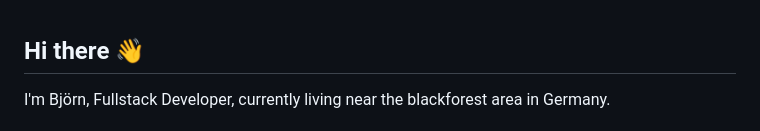
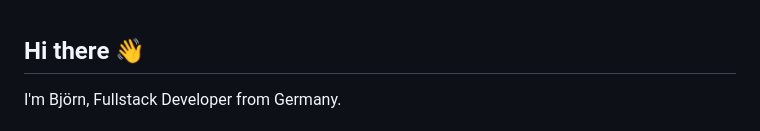
Before and after one commit to terijaki/terijaki, a Markdown page: README.md, the part around one of its changes. Rendered like a GitHub page.

```diff
--- a/README.md
+++ b/README.md
@@ -1,3 +1,3 @@
 <h2>Hi there 👋</h2>
-<p>I'm Björn, Fullstack Developer, currently living near the blackforest area in Germany.</p>
+<p>I'm Björn, Fullstack Developer from Germany.</p>
 
```
Also changed, not shown: other parts of README.md (+12 -9 lines).
